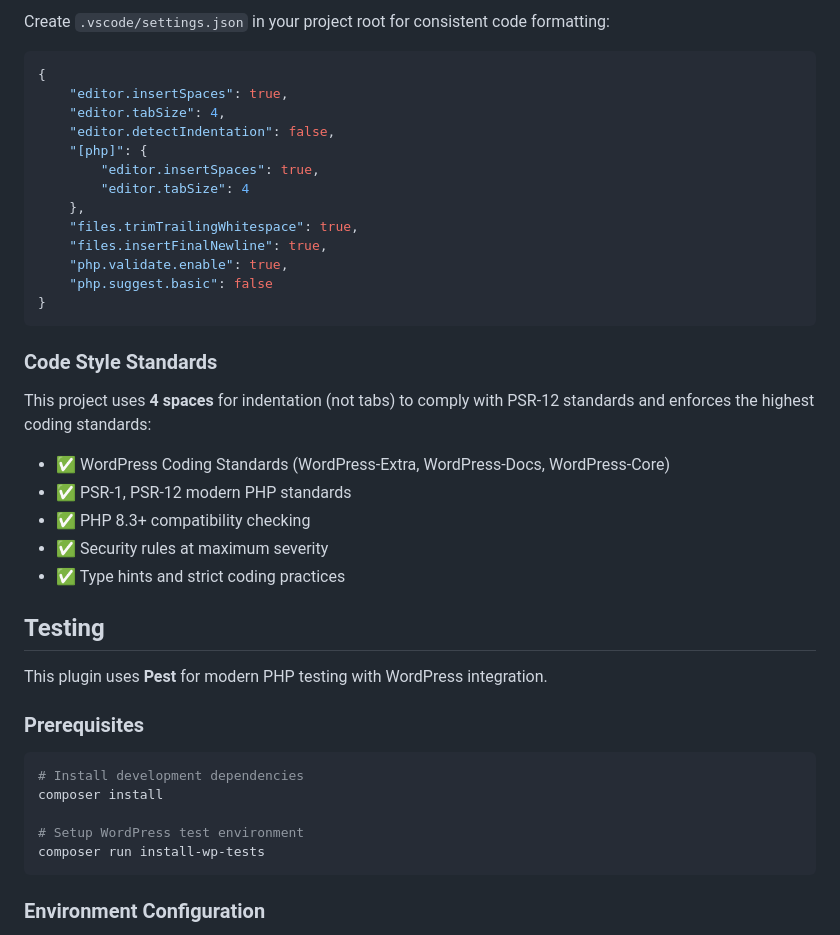
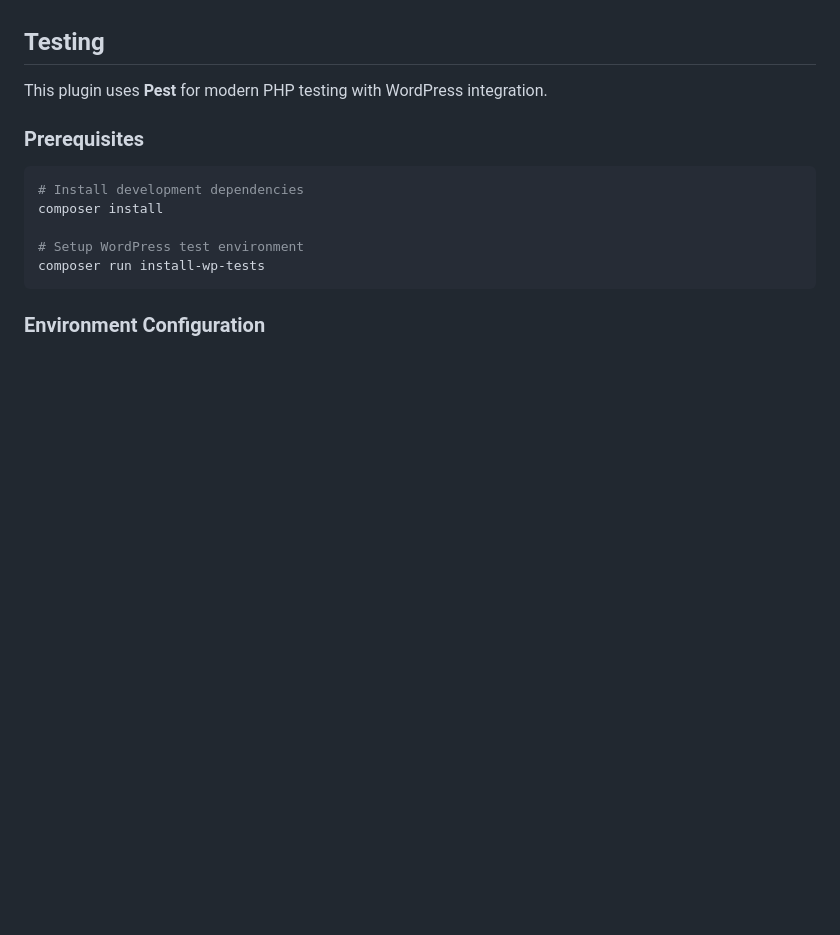
Before and after one commit to ssmason/WP-plugin-activator, a Markdown page: README.md, the part around the change printed below. Drawn GitHub-style; blank space fills up the shorter version.

````diff
--- a/README.md
+++ b/README.md
@@ -254,30 +197,3 @@ composer run install-wp-tests
-Create `.vscode/settings.json` in your project root for consistent code formatting:
-
-```json
-{
-    "editor.insertSpaces": true,
-    "editor.tabSize": 4,
-    "editor.detectIndentation": false,
-    "[php]": {
-        "editor.insertSpaces": true,
-        "editor.tabSize": 4
-    },
-    "files.trimTrailingWhitespace": true,
-    "files.insertFinalNewline": true,
-    "php.validate.enable": true,
-    "php.suggest.basic": false
-}
-```
-
-### Code Style Standards
-
-This project uses **4 spaces** for indentation (not tabs) to comply with PSR-12 standards and enforces the highest coding standards:
-
-- ✅ WordPress Coding Standards (WordPress-Extra, WordPress-Docs, WordPress-Core)
-- ✅ PSR-1, PSR-12 modern PHP standards
-- ✅ PHP 8.3+ compatibility checking
-- ✅ Security rules at maximum severity
-- ✅ Type hints and strict coding practices
 
 ## Testing
 
````
Also changed, not shown: other parts of README.md (+0 -57 lines).
